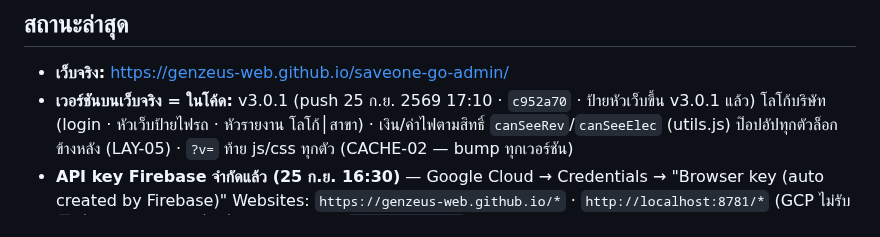
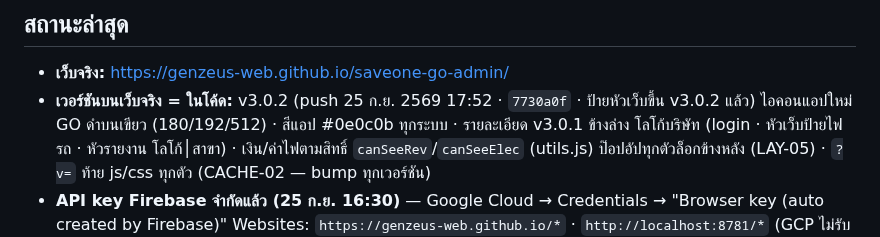
Before and after one commit to GenZeus-web/saveone-go-admin, a Markdown page: CLAUDE.md, the part around the change. GitHub-like rendering.

Commit message:
Record v3.0.2 live status (docs)
Co-Authored-By: Claude Opus 5.5 <noreply@anthropic.com>

```diff
--- a/CLAUDE.md
+++ b/CLAUDE.md
@@ -136,7 +136,8 @@
 <!-- ส่วนที่เหลือปล่อยให้ git log เล่าเอง -->
 
 - **เว็บจริง:** https://genzeus-web.github.io/saveone-go-admin/
-- **เวอร์ชันบนเว็บจริง = ในโค้ด:** v3.0.1 (push 25 ก.ย. 2569 17:10 · `c952a70` · ป้ายหัวเว็บขึ้น v3.0.1 แล้ว)
+- **เวอร์ชันบนเว็บจริง = ในโค้ด:** v3.0.2 (push 25 ก.ย. 2569 17:52 · `7730a0f` · ป้ายหัวเว็บขึ้น v3.0.2 แล้ว)
+  ไอคอนแอปใหม่ GO ดำบนเขียว (180/192/512) · สีแอป #0e0c0b ทุกระบบ · รายละเอียด v3.0.1 ข้างล่าง
   โลโก้บริษัท (login · หัวเว็บป้ายไฟรถ · หัวรายงาน โลโก้│สาขา) · เงิน/ค่าไฟตามสิทธิ์ `canSeeRev`/`canSeeElec` (utils.js)
   ป๊อปอัปทุกตัวล็อกข้างหลัง (LAY-05) · `?v=` ท้าย js/css ทุกตัว (CACHE-02 — bump ทุกเวอร์ชัน)
 - **API key Firebase จำกัดแล้ว (25 ก.ย. 16:30)** — Google Cloud → Credentials → "Browser key (auto created by Firebase)"
```
